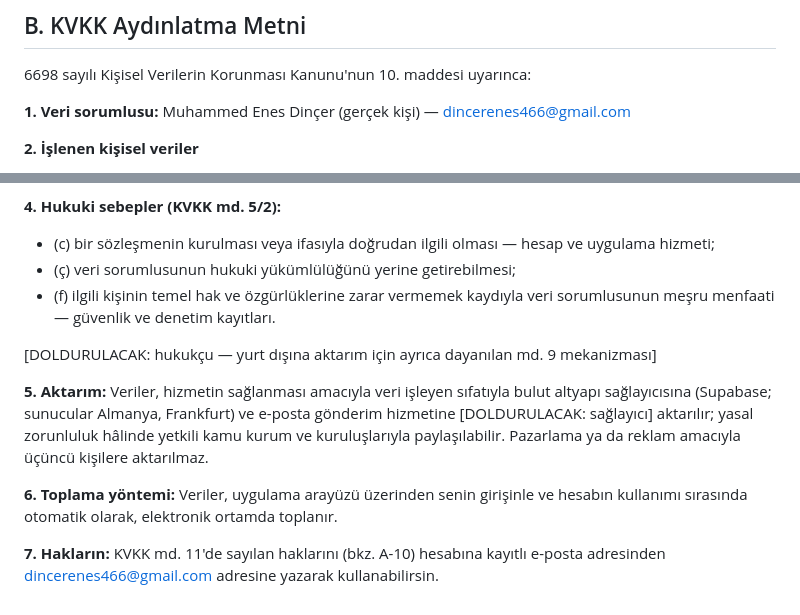
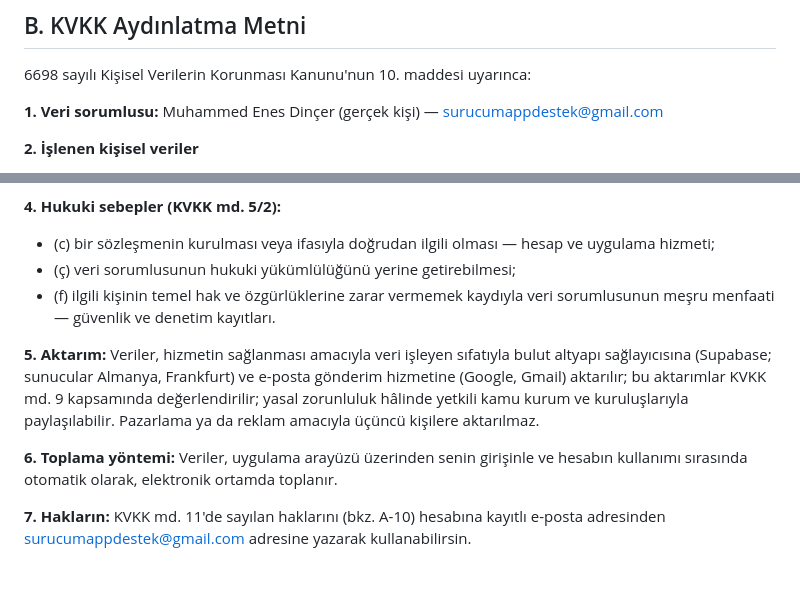
Before and after one commit to dincerenes/surucum, a Markdown page: docs/gizlilik-politikasi.md, 2 parts joined by grey strips. GitHub-like rendering; blank space fills up the shorter version.

```diff
--- a/docs/gizlilik-politikasi.md
+++ b/docs/gizlilik-politikasi.md
@@ -257,7 +256,7 @@ değişiklikleri uygulama içinde duyururuz.
 
 6698 sayılı Kişisel Verilerin Korunması Kanunu'nun 10. maddesi uyarınca:
 
-**1. Veri sorumlusu:** Muhammed Enes Dinçer (gerçek kişi) — dincerenes466@gmail.com
+**1. Veri sorumlusu:** Muhammed Enes Dinçer (gerçek kişi) — surucumappdestek@gmail.com
 
 **2. İşlenen kişisel veriler**
 
@@ -290,13 +289,10 @@ taleplerinin ve hukuki yükümlülüklerin yerine getirilmesi.
 - (f) ilgili kişinin temel hak ve özgürlüklerine zarar vermemek kaydıyla
   veri sorumlusunun meşru menfaati — güvenlik ve denetim kayıtları.
 
-[DOLDURULACAK: hukukçu — yurt dışına aktarım için ayrıca dayanılan
-md. 9 mekanizması]
-
 **5. Aktarım:** Veriler, hizmetin sağlanması amacıyla veri işleyen
 sıfatıyla bulut altyapı sağlayıcısına (Supabase; sunucular Almanya,
-Frankfurt) ve e-posta gönderim hizmetine [DOLDURULACAK: sağlayıcı]
-aktarılır; yasal zorunluluk hâlinde yetkili kamu kurum ve kuruluşlarıyla
+Frankfurt) ve e-posta gönderim hizmetine (Google, Gmail)
+aktarılır; bu aktarımlar KVKK md. 9 kapsamında değerlendirilir; yasal zorunluluk hâlinde yetkili kamu kurum ve kuruluşlarıyla
 paylaşılabilir. Pazarlama ya da reklam amacıyla üçüncü kişilere
 aktarılmaz.
 
@@ -305,5 +301,5 @@ girişinle ve hesabın kullanımı sırasında otomatik olarak, elektronik
 ortamda toplanır.
 
 **7. Hakların:** KVKK md. 11'de sayılan haklarını (bkz. A-10)
-hesabına kayıtlı e-posta adresinden dincerenes466@gmail.com adresine yazarak
+hesabına kayıtlı e-posta adresinden surucumappdestek@gmail.com adresine yazarak
 kullanabilirsin.
```
Also changed, not shown: other parts of docs/gizlilik-politikasi.md (+17 -18 lines), docs/magaza-formlari.md (+3 -3 lines).
